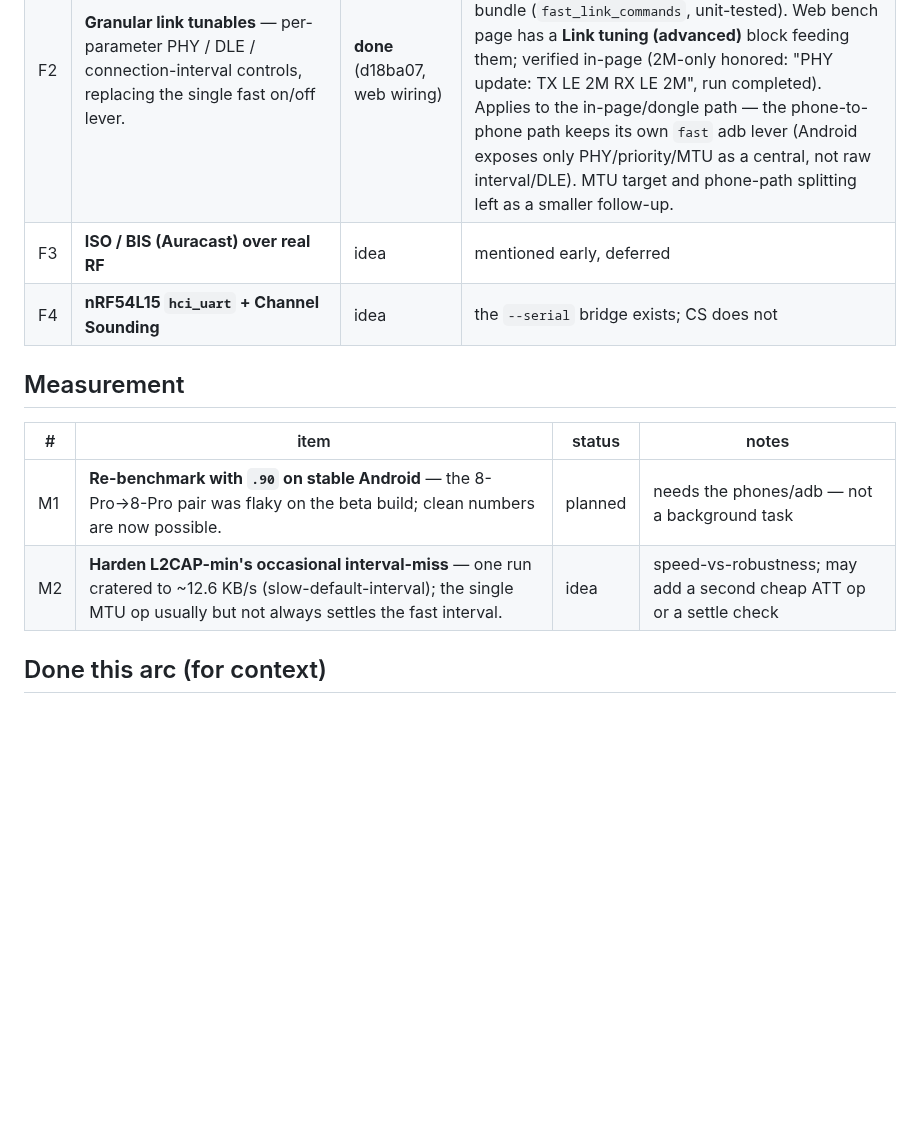
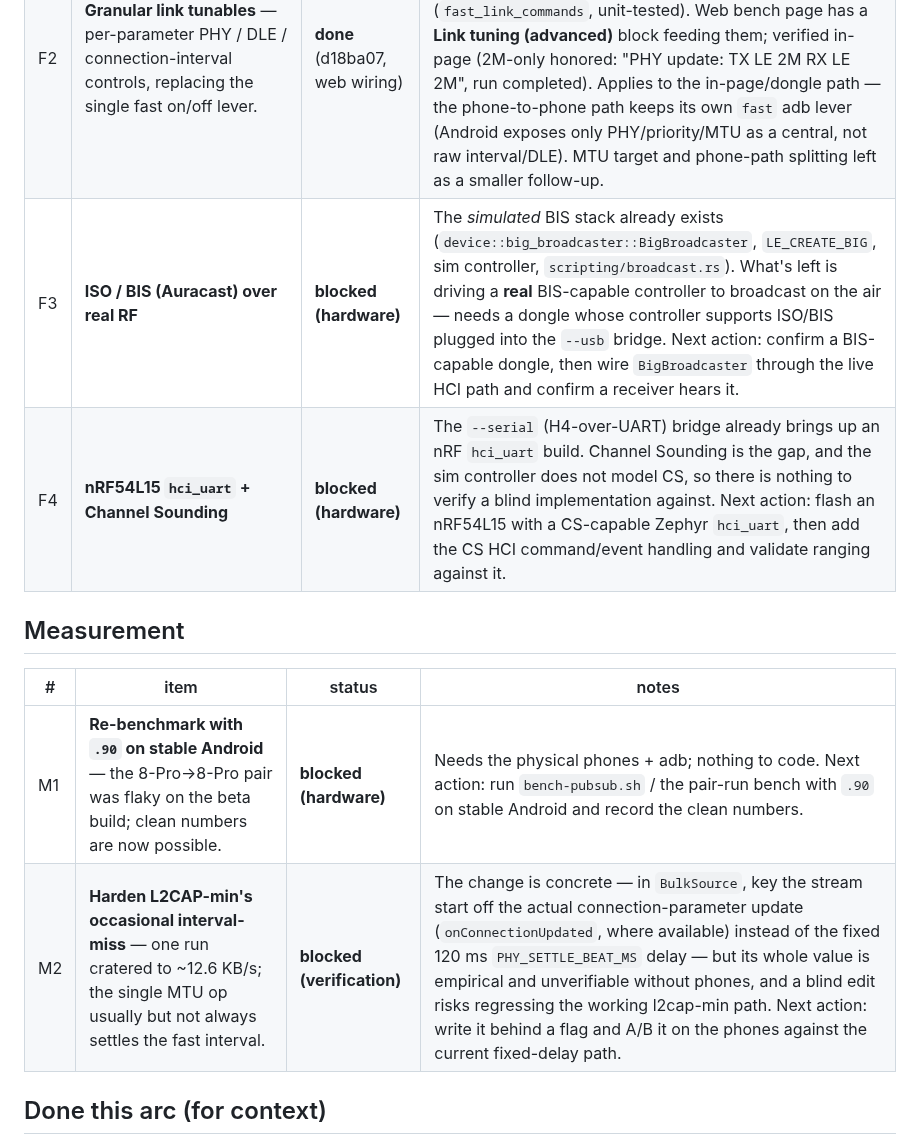
Before and after one commit to schilit/simble, a Markdown page: docs/roadmap.md, the part around the change. Rendered like a GitHub page; blank space fills up the shorter version.

Commit message:
docs: F3/F4/M1/M2 blocked on hardware — record the exact next action for each
Co-Authored-By: Claude Opus 4.8 <noreply@anthropic.com>

```diff
--- a/docs/roadmap.md
+++ b/docs/roadmap.md
@@ -20,15 +20,15 @@
 |---|---|---|---|
 | F1 | **Publisher/collector (pub-sub), latest-only** — publisher advertises `[generation][size][PSM]` and serves the payload over L2CAP; collector scans, dedupes on generation (skips without connecting when not newer), else pulls; the ack is the delivery receipt. | **done** (657c3e4…1aefa2c, on `main`) | Core + all three follow-ons: `bench-pubsub.sh`, in-place generation bump over HTTP (`/publish?gen=N`, PSM kept), and a web publish/collect panel on Testing → Data (bridge `/publish` + `/collect`). Verified through the browser end to end. |
 | F2 | **Granular link tunables** — per-parameter PHY / DLE / connection-interval controls, replacing the single fast on/off lever. | **done** (d18ba07, web wiring) | `BulkOptions` gained `phy_mask` / `tx_octets` / `conn_interval_min`/`max`, each independently settable or switchable off, defaults byte-matching the old fast bundle (`fast_link_commands`, unit-tested). Web bench page has a **Link tuning (advanced)** block feeding them; verified in-page (2M-only honored: "PHY update: TX LE 2M RX LE 2M", run completed). Applies to the in-page/dongle path — the phone-to-phone path keeps its own `fast` adb lever (Android exposes only PHY/priority/MTU as a central, not raw interval/DLE). MTU target and phone-path splitting left as a smaller follow-up. |
-| F3 | **ISO / BIS (Auracast) over real RF** | idea | mentioned early, deferred |
-| F4 | **nRF54L15 `hci_uart` + Channel Sounding** | idea | the `--serial` bridge exists; CS does not |
+| F3 | **ISO / BIS (Auracast) over real RF** | **blocked (hardware)** | The *simulated* BIS stack already exists (`device::big_broadcaster::BigBroadcaster`, `LE_CREATE_BIG`, sim controller, `scripting/broadcast.rs`). What's left is driving a **real** BIS-capable controller to broadcast on the air — needs a dongle whose controller supports ISO/BIS plugged into the `--usb` bridge. Next action: confirm a BIS-capable dongle, then wire `BigBroadcaster` through the live HCI path and confirm a receiver hears it. |
+| F4 | **nRF54L15 `hci_uart` + Channel Sounding** | **blocked (hardware)** | The `--serial` (H4-over-UART) bridge already brings up an nRF `hci_uart` build. Channel Sounding is the gap, and the sim controller does not model CS, so there is nothing to verify a blind implementation against. Next action: flash an nRF54L15 with a CS-capable Zephyr `hci_uart`, then add the CS HCI command/event handling and validate ranging against it. |
 
 ## Measurement
 
 | # | item | status | notes |
 |---|---|---|---|
-| M1 | **Re-benchmark with `.90` on stable Android** — the 8-Pro→8-Pro pair was flaky on the beta build; clean numbers are now possible. | planned | needs the phones/adb — not a background task |
-| M2 | **Harden L2CAP-min's occasional interval-miss** — one run cratered to ~12.6 KB/s (slow-default-interval); the single MTU op usually but not always settles the fast interval. | idea | speed-vs-robustness; may add a second cheap ATT op or a settle check |
+| M1 | **Re-benchmark with `.90` on stable Android** — the 8-Pro→8-Pro pair was flaky on the beta build; clean numbers are now possible. | **blocked (hardware)** | Needs the physical phones + adb; nothing to code. Next action: run `bench-pubsub.sh` / the pair-run bench with `.90` on stable Android and record the clean numbers. |
+| M2 | **Harden L2CAP-min's occasional interval-miss** — one run cratered to ~12.6 KB/s; the single MTU op usually but not always settles the fast interval. | **blocked (verification)** | The change is concrete — in `BulkSource`, key the stream start off the actual connection-parameter update (`onConnectionUpdated`, where available) instead of the fixed 120 ms `PHY_SETTLE_BEAT_MS` delay — but its whole value is empirical and unverifiable without phones, and a blind edit risks regressing the working l2cap-min path. Next action: write it behind a flag and A/B it on the phones against the current fixed-delay path. |
 
 ## Done this arc (for context)
 
```
